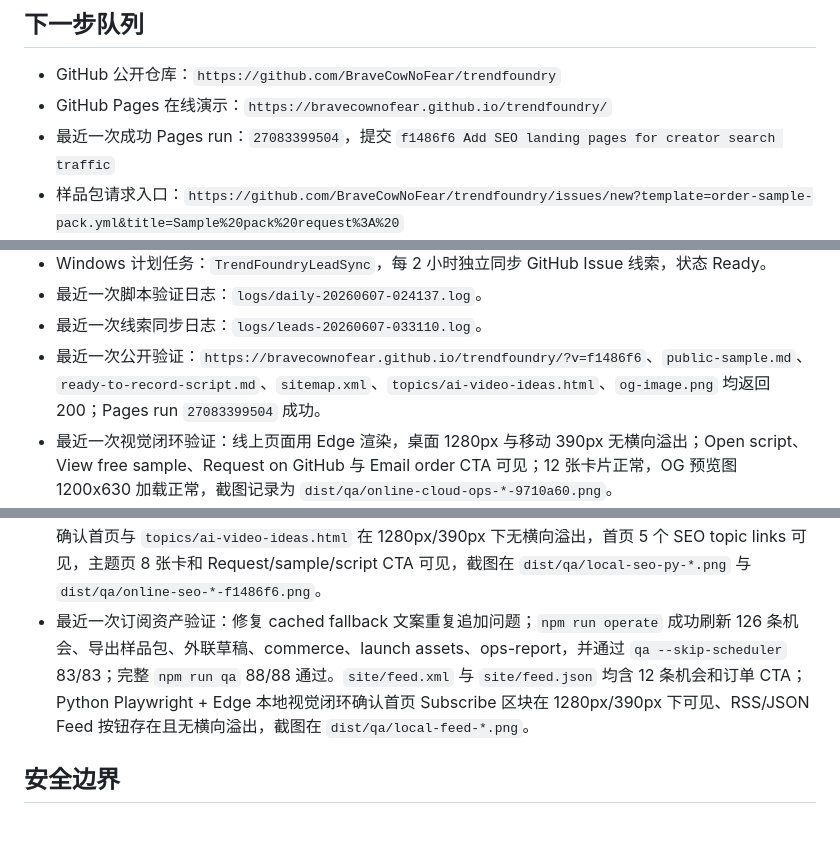
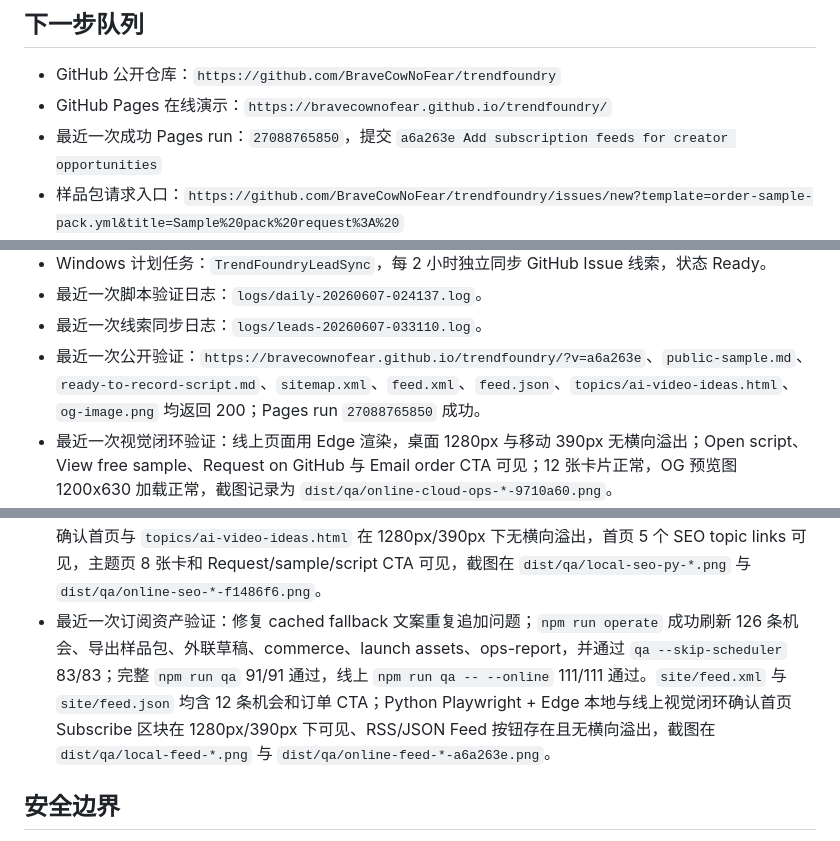
Before and after one commit to BraveCowNoFear/trendfoundry, a Markdown page: 工作区.md, 3 parts joined by grey strips. GitHub-like rendering.

```diff
--- a/工作区.md
+++ b/工作区.md
@@ -79,7 +79,7 @@ TrendFoundry 每天/每周输出：
 
 - GitHub 公开仓库：`https://github.com/BraveCowNoFear/trendfoundry`
 - GitHub Pages 在线演示：`https://bravecownofear.github.io/trendfoundry/`
-- 最近一次成功 Pages run：`27083399504`，提交 `f1486f6 Add SEO landing pages for creator search traffic`
+- 最近一次成功 Pages run：`27088765850`，提交 `a6a263e Add subscription feeds for creator opportunities`
 - 样品包请求入口：`https://github.com/BraveCowNoFear/trendfoundry/issues/new?template=order-sample-pack.yml&title=Sample%20pack%20request%3A%20`
 - 本地 CRM 同步：`npm run leads`，输出 `data/leads.json` 与 `docs/lead-pipeline.md`，两者因可能含联系方式而不提交。
 - 线索回复草稿：`npm run leads` 同时输出 `docs/lead-replies.md`，含 GitHub/email 草稿；只供审核后发送，脚本不自动发消息。
@@ -111,7 +111,7 @@ TrendFoundry 每天/每周输出：
 - Windows 计划任务：`TrendFoundryLeadSync`，每 2 小时独立同步 GitHub Issue 线索，状态 Ready。
 - 最近一次脚本验证日志：`logs/daily-20260607-024137.log`。
 - 最近一次线索同步日志：`logs/leads-20260607-033110.log`。
-- 最近一次公开验证：`https://bravecownofear.github.io/trendfoundry/?v=f1486f6`、`public-sample.md`、`ready-to-record-script.md`、`sitemap.xml`、`topics/ai-video-ideas.html`、`og-image.png` 均返回 200；Pages run `27083399504` 成功。
+- 最近一次公开验证：`https://bravecownofear.github.io/trendfoundry/?v=a6a263e`、`public-sample.md`、`ready-to-record-script.md`、`sitemap.xml`、`feed.xml`、`feed.json`、`topics/ai-video-ideas.html`、`og-image.png` 均返回 200；Pages run `27088765850` 成功。
 - 最近一次视觉闭环验证：线上页面用 Edge 渲染，桌面 1280px 与移动 390px 无横向溢出；Open script、View free sample、Request on GitHub 与 Email order CTA 可见；12 张卡片正常，OG 预览图 1200x630 加载正常，截图记录为 `dist/qa/online-cloud-ops-*-9710a60.png`。
 - 最近一次履约验证：`npm run fulfill -- --order-id="qa-test-sample-2"` 生成本地订单目录；不含 `prospects.csv`、`outreach-board.md`、`latest.json`；UTF-8 中文正常。
 - 最近一次买家交付边界增强：`dist/trendfoundry-sample-pack/manifest.json` 已拆分 `buyerDeliverables` 与 `sellerOnlyFiles`；订单 `manifest.json` 增加 `primaryValue`；`delivery-email.md` 明确 `ready-to-record-script.md` 是 6-8 分钟 scene-by-scene 脚本。临时订单 `qa-delivery-copy-check` 已抽查并清理。
@@ -126,7 +126,7 @@ TrendFoundry 每天/每周输出：
 - 最近一次计划任务验证：手动触发 `schtasks /Run /TN TrendFoundryDaily` 成功；任务回到 Ready，Last Result 0；日志 `logs/daily-ops-20260607-045135.log` 生成。
 - 最近一次 QA 守门验证：`npm run qa -- --online` 95/95 通过，覆盖本地脚本、GitHub Issue Form、lead reply 文案、launch assets、站点、脚本交付物、OG 图、seller-only 边界、commerce scene-by-scene 文案、sample pack manifest 分类、临时履约订单/邮件、ops report QA gate、Windows 计划任务、GitHub Actions operations workflow、SEO 主题页、sitemap/robots 和公开 Pages 资源；线上 ready-to-record script 章节也已纳入守门；最新线上版本为 `f1486f6`。
 - 最近一次 SEO 获客资产验证：`npm run build` 生成 5 个主题页、`robots.txt` 和 `sitemap.xml`；`npm run qa` 80/80 通过，`npm run qa -- --online` 95/95 通过；Python Playwright + Edge 本地与线上视觉闭环确认首页与 `topics/ai-video-ideas.html` 在 1280px/390px 下无横向溢出，首页 5 个 SEO topic links 可见，主题页 8 张卡和 Request/sample/script CTA 可见，截图在 `dist/qa/local-seo-py-*.png` 与 `dist/qa/online-seo-*-f1486f6.png`。
-- 最近一次订阅资产验证：修复 cached fallback 文案重复追加问题；`npm run operate` 成功刷新 126 条机会、导出样品包、外联草稿、commerce、launch assets、ops-report，并通过 `qa --skip-scheduler` 83/83；完整 `npm run qa` 88/88 通过。`site/feed.xml` 与 `site/feed.json` 均含 12 条机会和订单 CTA；Python Playwright + Edge 本地视觉闭环确认首页 Subscribe 区块在 1280px/390px 下可见、RSS/JSON Feed 按钮存在且无横向溢出，截图在 `dist/qa/local-feed-*.png`。
+- 最近一次订阅资产验证：修复 cached fallback 文案重复追加问题；`npm run operate` 成功刷新 126 条机会、导出样品包、外联草稿、commerce、launch assets、ops-report，并通过 `qa --skip-scheduler` 83/83；完整 `npm run qa` 91/91 通过，线上 `npm run qa -- --online` 111/111 通过。`site/feed.xml` 与 `site/feed.json` 均含 12 条机会和订单 CTA；Python Playwright + Edge 本地与线上视觉闭环确认首页 Subscribe 区块在 1280px/390px 下可见、RSS/JSON Feed 按钮存在且无横向溢出，截图在 `dist/qa/local-feed-*.png` 与 `dist/qa/online-feed-*-a6a263e.png`。
 
 ## 安全边界
 
```
Also changed, not shown: docs/publishing.md (+6 -6 lines), 记忆系统.md (+1 -0 lines).
